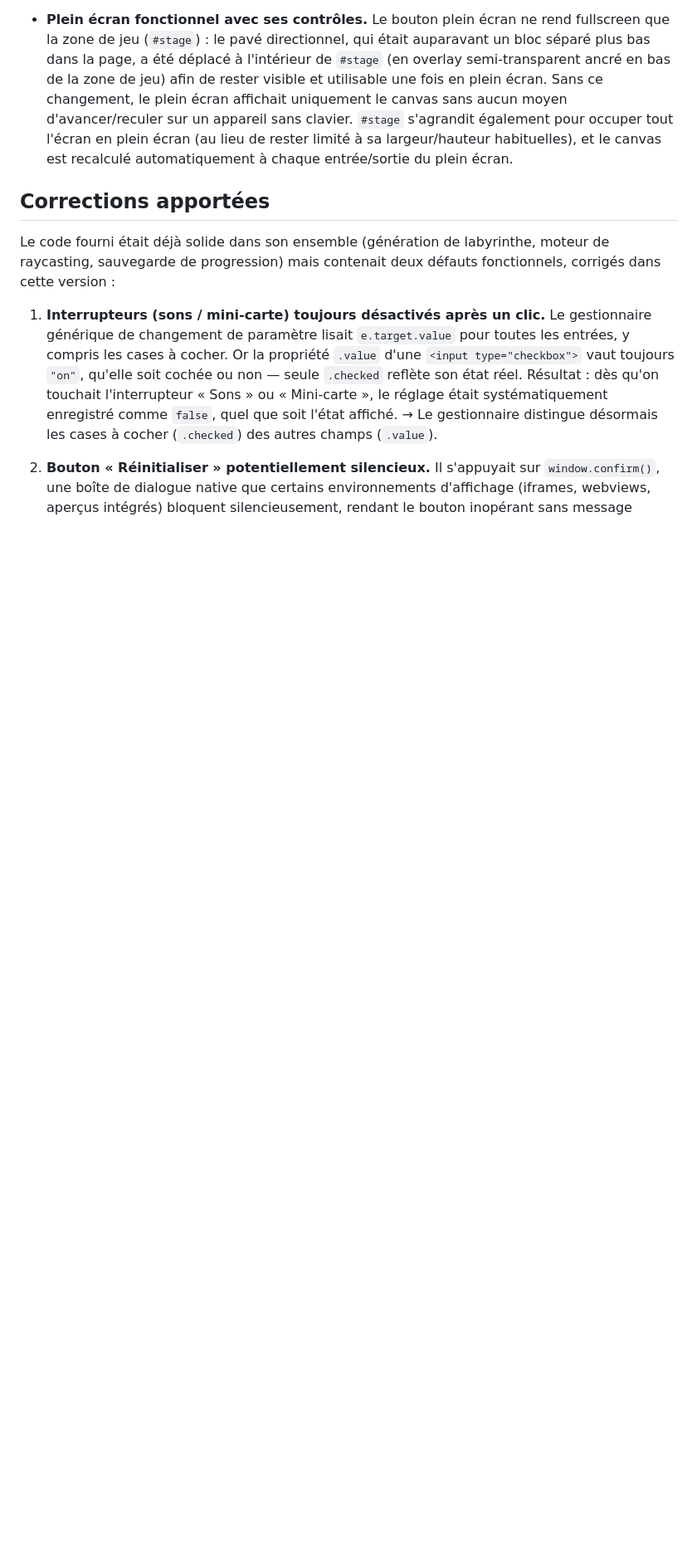
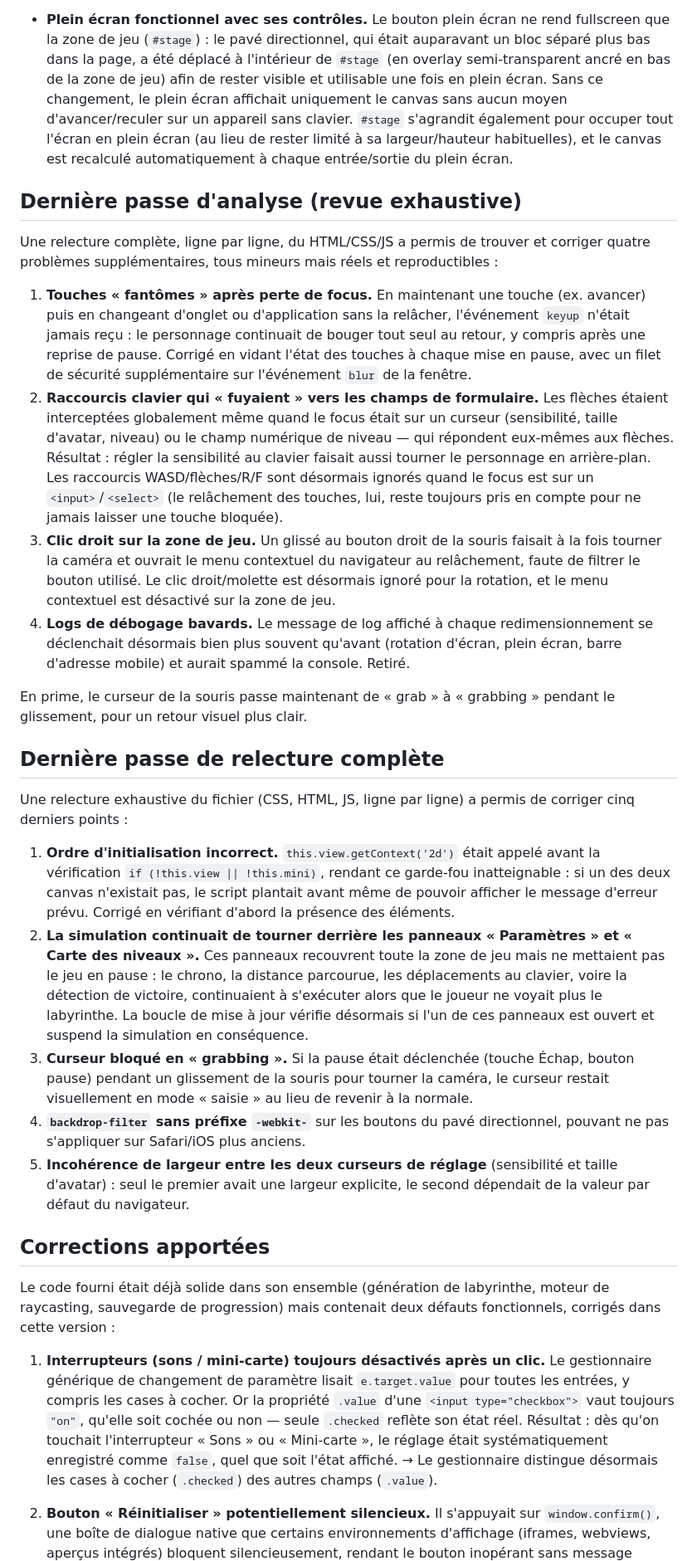
Before and after one commit to ana453-ux/Labyrinthe, a Markdown page: README.md, the part around the change. Shown at 83% size. Rendered like a GitHub page; blank space fills up the shorter version.

Commit message:
Enhance README with review and known issues
Added a comprehensive review section detailing minor issues found and fixed in the HTML/CSS/JS. Updated known limitations regarding local storage and fullscreen functionality.

```diff
--- a/README.md
+++ b/README.md
@@ -60,6 +60,27 @@ Le jeu est pensé pour fonctionner aussi bien à la souris/clavier sur PC qu'au
 
 - **Plein écran fonctionnel avec ses contrôles.** Le bouton plein écran ne rend fullscreen que la zone de jeu (`#stage`) : le pavé directionnel, qui était auparavant un bloc séparé plus bas dans la page, a été déplacé à l'intérieur de `#stage` (en overlay semi-transparent ancré en bas de la zone de jeu) afin de rester visible et utilisable une fois en plein écran. Sans ce changement, le plein écran affichait uniquement le canvas sans aucun moyen d'avancer/reculer sur un appareil sans clavier. `#stage` s'agrandit également pour occuper tout l'écran en plein écran (au lieu de rester limité à sa largeur/hauteur habituelles), et le canvas est recalculé automatiquement à chaque entrée/sortie du plein écran.
 
+## Dernière passe d'analyse (revue exhaustive)
+
+Une relecture complète, ligne par ligne, du HTML/CSS/JS a permis de trouver et corriger quatre problèmes supplémentaires, tous mineurs mais réels et reproductibles :
+
+1. **Touches « fantômes » après perte de focus.** En maintenant une touche (ex. avancer) puis en changeant d'onglet ou d'application sans la relâcher, l'événement `keyup` n'était jamais reçu : le personnage continuait de bouger tout seul au retour, y compris après une reprise de pause. Corrigé en vidant l'état des touches à chaque mise en pause, avec un filet de sécurité supplémentaire sur l'événement `blur` de la fenêtre.
+2. **Raccourcis clavier qui « fuyaient » vers les champs de formulaire.** Les flèches étaient interceptées globalement même quand le focus était sur un curseur (sensibilité, taille d'avatar, niveau) ou le champ numérique de niveau — qui répondent eux-mêmes aux flèches. Résultat : régler la sensibilité au clavier faisait aussi tourner le personnage en arrière-plan. Les raccourcis WASD/flèches/R/F sont désormais ignorés quand le focus est sur un `<input>`/`<select>` (le relâchement des touches, lui, reste toujours pris en compte pour ne jamais laisser une touche bloquée).
+3. **Clic droit sur la zone de jeu.** Un glissé au bouton droit de la souris faisait à la fois tourner la caméra et ouvrait le menu contextuel du navigateur au relâchement, faute de filtrer le bouton utilisé. Le clic droit/molette est désormais ignoré pour la rotation, et le menu contextuel est désactivé sur la zone de jeu.
+4. **Logs de débogage bavards.** Le message de log affiché à chaque redimensionnement se déclenchait désormais bien plus souvent qu'avant (rotation d'écran, plein écran, barre d'adresse mobile) et aurait spammé la console. Retiré.
+
+En prime, le curseur de la souris passe maintenant de « grab » à « grabbing » pendant le glissement, pour un retour visuel plus clair.
+
+## Dernière passe de relecture complète
+
+Une relecture exhaustive du fichier (CSS, HTML, JS, ligne par ligne) a permis de corriger cinq derniers points :
+
+1. **Ordre d'initialisation incorrect.** `this.view.getContext('2d')` était appelé avant la vérification `if (!this.view || !this.mini)`, rendant ce garde-fou inatteignable : si un des deux canvas n'existait pas, le script plantait avant même de pouvoir afficher le message d'erreur prévu. Corrigé en vérifiant d'abord la présence des éléments.
+2. **La simulation continuait de tourner derrière les panneaux « Paramètres » et « Carte des niveaux ».** Ces panneaux recouvrent toute la zone de jeu mais ne mettaient pas le jeu en pause : le chrono, la distance parcourue, les déplacements au clavier, voire la détection de victoire, continuaient à s'exécuter alors que le joueur ne voyait plus le labyrinthe. La boucle de mise à jour vérifie désormais si l'un de ces panneaux est ouvert et suspend la simulation en conséquence.
+3. **Curseur bloqué en « grabbing ».** Si la pause était déclenchée (touche Échap, bouton pause) pendant un glissement de la souris pour tourner la caméra, le curseur restait visuellement en mode « saisie » au lieu de revenir à la normale.
+4. **`backdrop-filter` sans préfixe `-webkit-`** sur les boutons du pavé directionnel, pouvant ne pas s'appliquer sur Safari/iOS plus anciens.
+5. **Incohérence de largeur entre les deux curseurs de réglage** (sensibilité et taille d'avatar) : seul le premier avait une largeur explicite, le second dépendait de la valeur par défaut du navigateur.
+
 ## Corrections apportées
 
 Le code fourni était déjà solide dans son ensemble (génération de labyrinthe, moteur de raycasting, sauvegarde de progression) mais contenait deux défauts fonctionnels, corrigés dans cette version :
```
